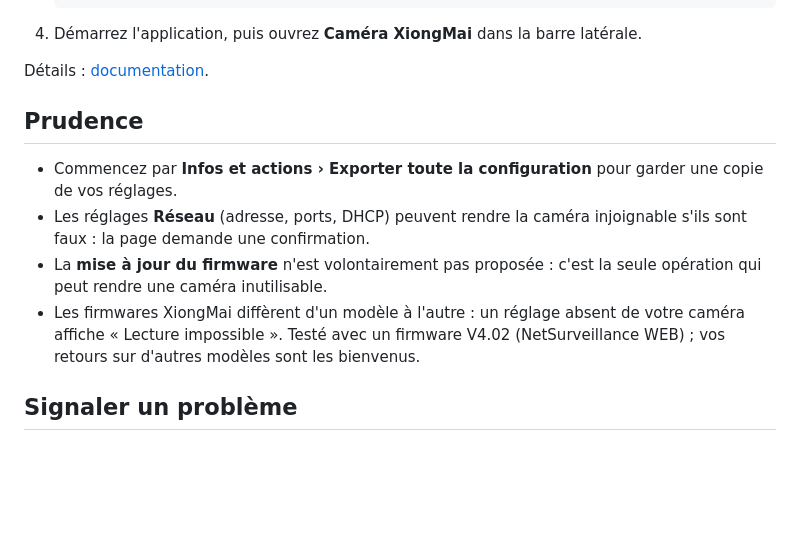
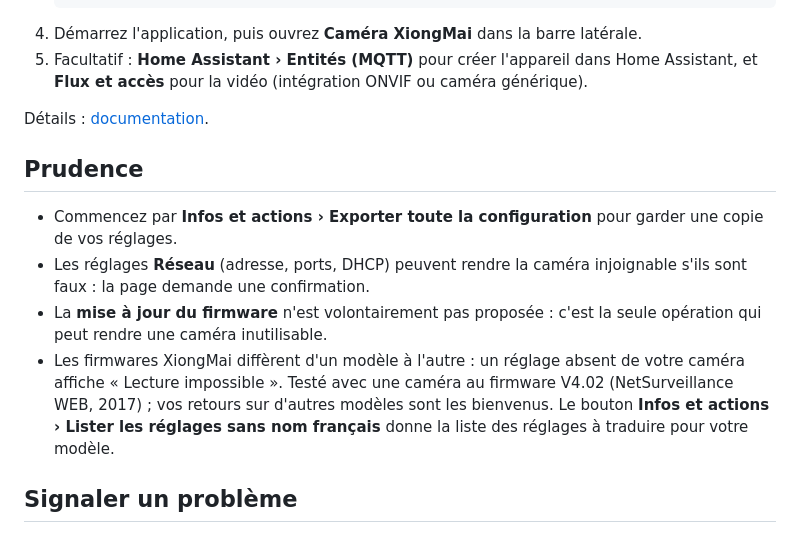
Before and after one commit to Marlboro62/xiongmai-camera, a Markdown page: README.md, the part around one of its changes. Rendered like a GitHub page; blank space fills up the shorter version.

````diff
--- a/README.md
+++ b/README.md
@@ -68,6 +73,7 @@ La page est accessible seulement depuis Home Assistant (barre latérale), par un
        password: ""
    ```
 4. Démarrez l'application, puis ouvrez **Caméra XiongMai** dans la barre latérale.
+5. Facultatif : **Home Assistant › Entités (MQTT)** pour créer l'appareil dans Home Assistant, et **Flux et accès** pour la vidéo (intégration ONVIF ou caméra générique).
 
 Détails : [documentation](xiongmai_camera/DOCS.md).
 
@@ -76,7 +82,7 @@ Détails : [documentation](xiongmai_camera/DOCS.md).
 - Commencez par **Infos et actions › Exporter toute la configuration** pour garder une copie de vos réglages.
 - Les réglages **Réseau** (adresse, ports, DHCP) peuvent rendre la caméra injoignable s'ils sont faux : la page demande une confirmation.
 - La **mise à jour du firmware** n'est volontairement pas proposée : c'est la seule opération qui peut rendre une caméra inutilisable.
-- Les firmwares XiongMai diffèrent d'un modèle à l'autre : un réglage absent de votre caméra affiche « Lecture impossible ». Testé avec un firmware V4.02 (NetSurveillance WEB) ; vos retours sur d'autres modèles sont les bienvenus.
+- Les firmwares XiongMai diffèrent d'un modèle à l'autre : un réglage absent de votre caméra affiche « Lecture impossible ». Testé avec une caméra au firmware V4.02 (NetSurveillance WEB, 2017) ; vos retours sur d'autres modèles sont les bienvenus. Le bouton **Infos et actions › Lister les réglages sans nom français** donne la liste des réglages à traduire pour votre modèle.
 
 ## Signaler un problème
 
````
Also changed, not shown: other parts of README.md (+16 -11 lines), xiongmai_camera/CHANGELOG.md (+8 -0 lines), images/acces.png (added), images/detection.png, images/image.png, images/infos.png, images/mqtt.png (added), 2 other files.
